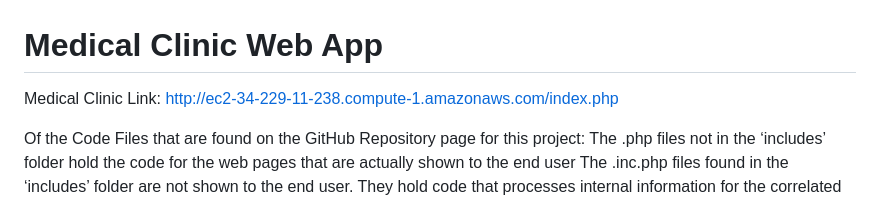
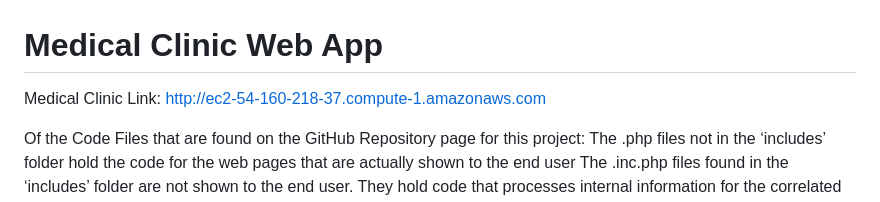
Before and after one commit to JaredzG/medical-clinic, a Markdown page: README.md, the part around the change. Rendered like a GitHub page.

```diff
--- a/README.md
+++ b/README.md
@@ -1,5 +1,5 @@
 # Medical Clinic Web App
-Medical Clinic Link: http://ec2-34-229-11-238.compute-1.amazonaws.com/index.php
+Medical Clinic Link: http://ec2-54-160-218-37.compute-1.amazonaws.com
 
 Of the Code Files that are found on the GitHub Repository page for this project:
 The .php files not in the ‘includes’ folder hold the code for the web pages that are actually shown to the end user
```
